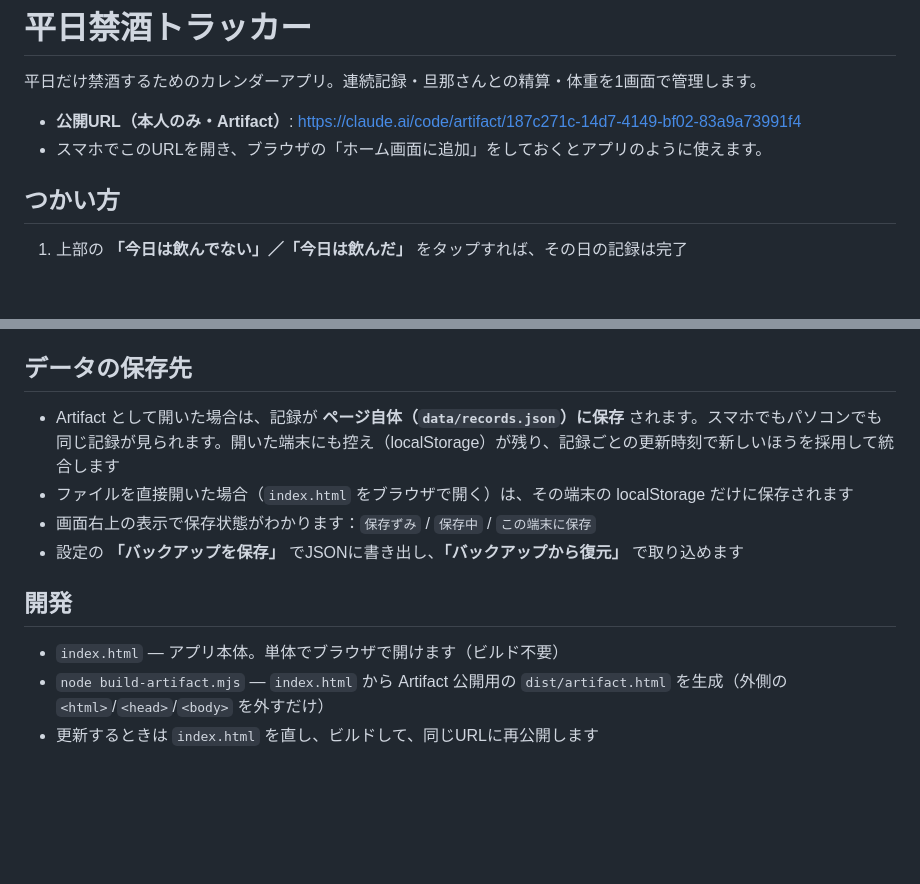
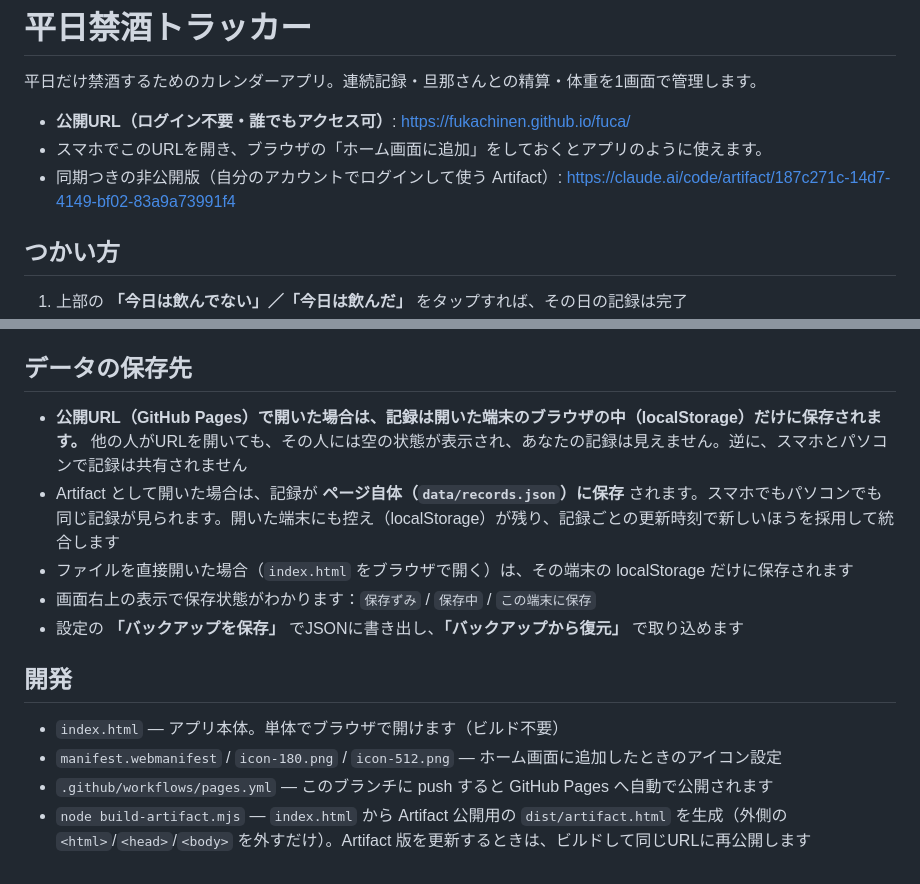
Before and after one commit to fukachinen/fuca, a Markdown page: README.md, 2 parts joined by grey strips. GitHub-like rendering; blank space fills up the shorter version.

Commit message:
README に公開URLと保存先の説明を追記

```diff
--- a/README.md
+++ b/README.md
@@ -2,8 +2,9 @@
 
 平日だけ禁酒するためのカレンダーアプリ。連続記録・旦那さんとの精算・体重を1画面で管理します。
 
-- **公開URL（本人のみ・Artifact）**: https://claude.ai/code/artifact/187c271c-14d7-4149-bf02-83a9a73991f4
+- **公開URL（ログイン不要・誰でもアクセス可）**: https://fukachinen.github.io/fuca/
 - スマホでこのURLを開き、ブラウザの「ホーム画面に追加」をしておくとアプリのように使えます。
+- 同期つきの非公開版（自分のアカウントでログインして使う Artifact）: https://claude.ai/code/artifact/187c271c-14d7-4149-bf02-83a9a73991f4
 
 ## つかい方
 
@@ -31,6 +32,7 @@
 
 ## データの保存先
 
+- **公開URL（GitHub Pages）で開いた場合は、記録は開いた端末のブラウザの中（localStorage）だけに保存されます。** 他の人がURLを開いても、その人には空の状態が表示され、あなたの記録は見えません。逆に、スマホとパソコンで記録は共有されません
 - Artifact として開いた場合は、記録が **ページ自体（`data/records.json`）に保存** されます。スマホでもパソコンでも同じ記録が見られます。開いた端末にも控え（localStorage）が残り、記録ごとの更新時刻で新しいほうを採用して統合します
 - ファイルを直接開いた場合（`index.html` をブラウザで開く）は、その端末の localStorage だけに保存されます
 - 画面右上の表示で保存状態がわかります：`保存ずみ` / `保存中` / `この端末に保存`
@@ -39,5 +41,6 @@
 ## 開発
 
 - `index.html` — アプリ本体。単体でブラウザで開けます（ビルド不要）
-- `node build-artifact.mjs` — `index.html` から Artifact 公開用の `dist/artifact.html` を生成（外側の `<html>`/`<head>`/`<body>` を外すだけ）
-- 更新するときは `index.html` を直し、ビルドして、同じURLに再公開します
+- `manifest.webmanifest` / `icon-180.png` / `icon-512.png` — ホーム画面に追加したときのアイコン設定
+- `.github/workflows/pages.yml` — このブランチに push すると GitHub Pages へ自動で公開されます
+- `node build-artifact.mjs` — `index.html` から Artifact 公開用の `dist/artifact.html` を生成（外側の `<html>`/`<head>`/`<body>` を外すだけ）。Artifact 版を更新するときは、ビルドして同じURLに再公開します
```
